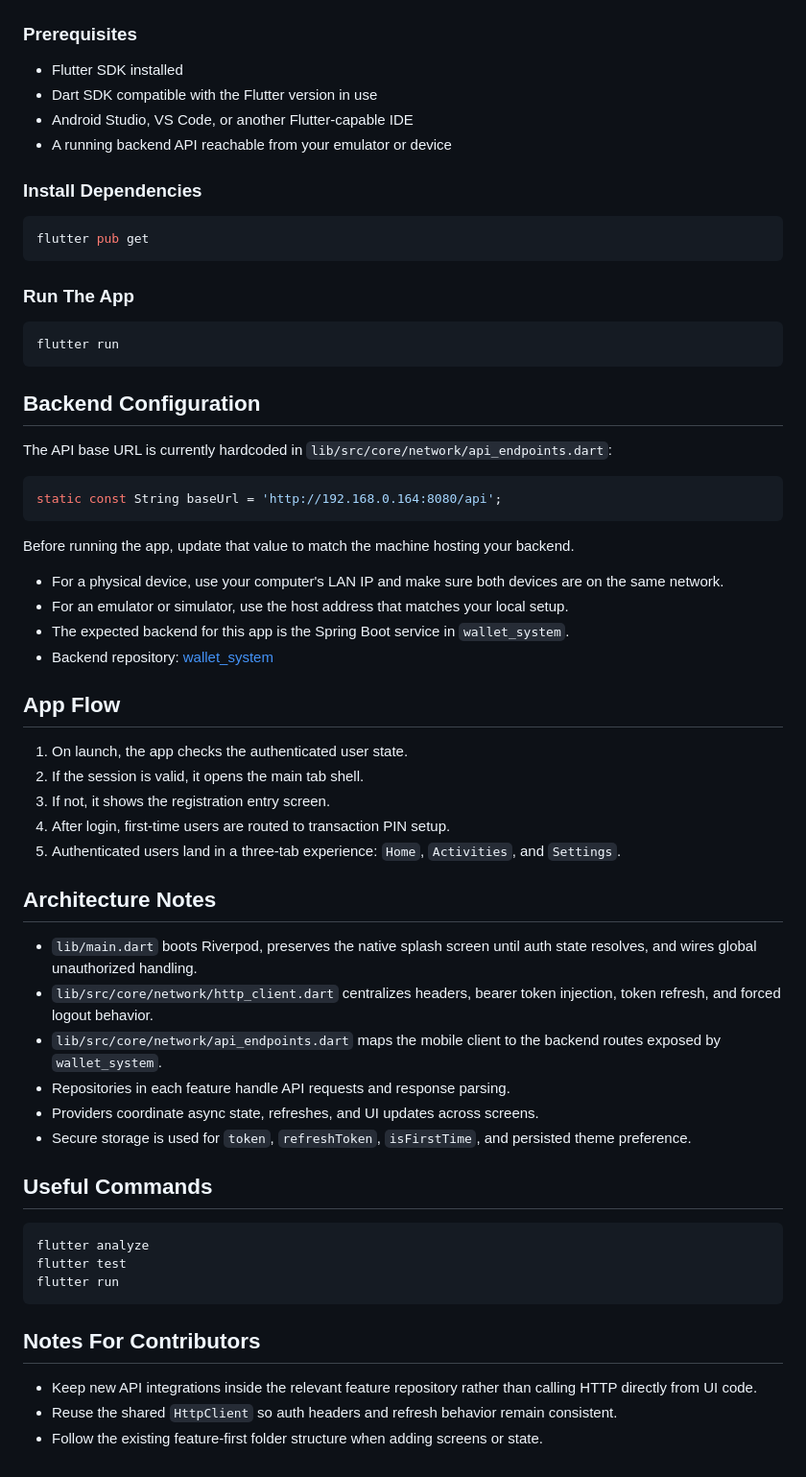
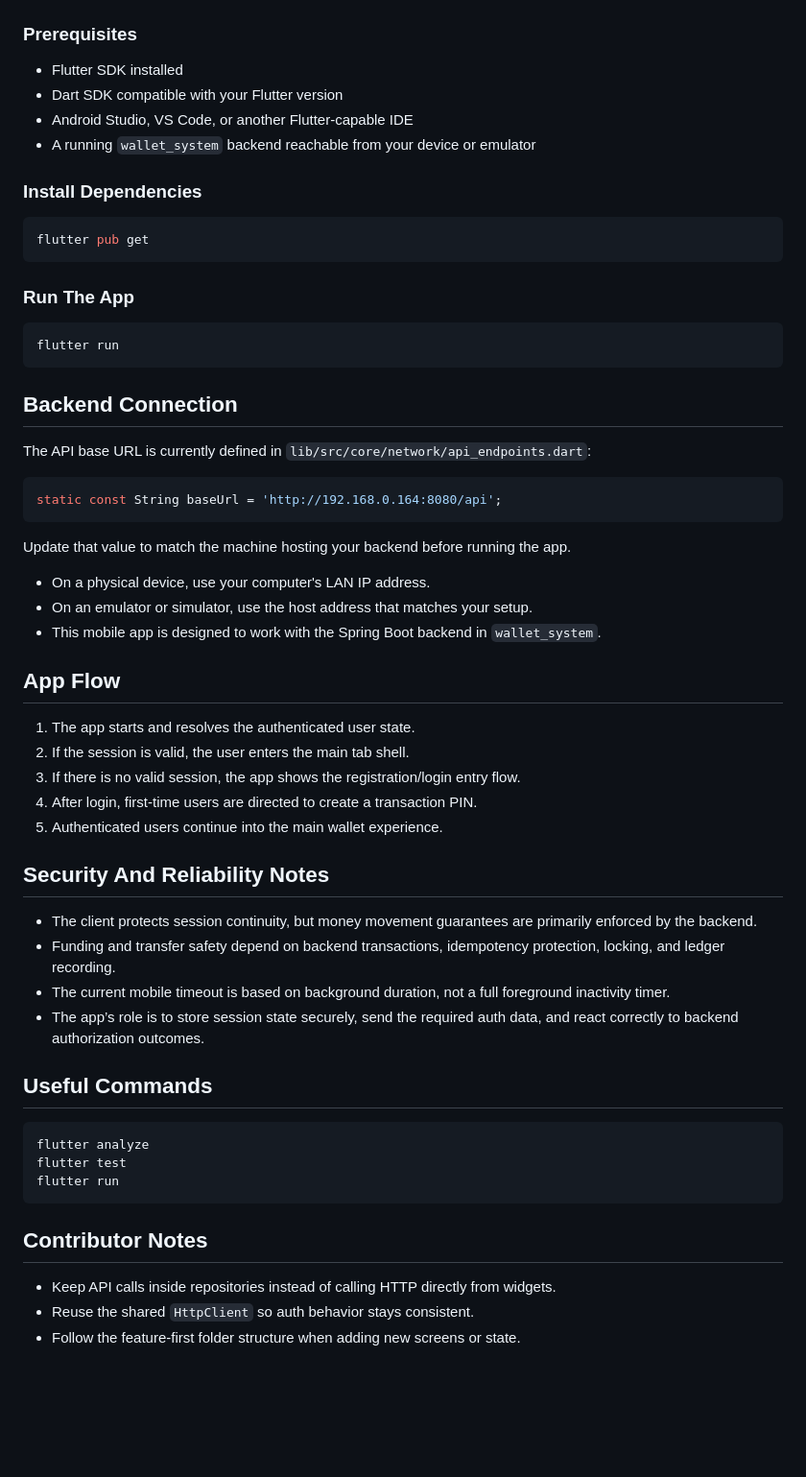
Before and after one commit to TechifyDev1/wallet_mobile, a Markdown page: README.md, the part around one of its changes. Shown at 96% size. Rendered like a GitHub page; blank space fills up the shorter version.

````diff
--- a/README.md
+++ b/README.md
@@ -75,9 +149,9 @@ lib/
 ### Prerequisites
 
 - Flutter SDK installed
-- Dart SDK compatible with the Flutter version in use
+- Dart SDK compatible with your Flutter version
 - Android Studio, VS Code, or another Flutter-capable IDE
-- A running backend API reachable from your emulator or device
+- A running `wallet_system` backend reachable from your device or emulator
 
 ### Install Dependencies
 
@@ -91,37 +165,34 @@ flutter pub get
 flutter run
 ```
 
-## Backend Configuration
+## Backend Connection
 
-The API base URL is currently hardcoded in `lib/src/core/network/api_endpoints.dart`:
+The API base URL is currently defined in `lib/src/core/network/api_endpoints.dart`:
 
 ```dart
 static const String baseUrl = 'http://192.168.0.164:8080/api';
 ```
 
-Before running the app, update that value to match the machine hosting your backend.
+Update that value to match the machine hosting your backend before running the app.
 
-- For a physical device, use your computer's LAN IP and make sure both devices are on the same network.
-- For an emulator or simulator, use the host address that matches your local setup.
-- The expected backend for this app is the Spring Boot service in `wallet_system`.
-- Backend repository: [wallet_system](https://github.com/TechifyDev1/wallet_system)
+- On a physical device, use your computer's LAN IP address.
+- On an emulator or simulator, use the host address that matches your setup.
+- This mobile app is designed to work with the Spring Boot backend in `wallet_system`.
 
 ## App Flow
 
-1. On launch, the app checks the authenticated user state.
-2. If the session is valid, it opens the main tab shell.
-3. If not, it shows the registration entry screen.
-4. After login, first-time users are routed to transaction PIN setup.
-5. Authenticated users land in a three-tab experience: `Home`, `Activities`, and `Settings`.
+1. The app starts and resolves the authenticated user state.
+2. If the session is valid, the user enters the main tab shell.
+3. If there is no valid session, the app shows the registration/login entry flow.
+4. After login, first-time users are directed to create a transaction PIN.
+5. Authenticated users continue into the main wallet experience.
 
-## Architecture Notes
+## Security And Reliability Notes
 
-- `lib/main.dart` boots Riverpod, preserves the native splash screen until auth state resolves, and wires global unauthorized handling.
-- `lib/src/core/network/http_client.dart` centralizes headers, bearer token injection, token refresh, and forced logout behavior.
-- `lib/src/core/network/api_endpoints.dart` maps the mobile client to the backend routes exposed by `wallet_system`.
-- Repositories in each feature handle API requests and response parsing.
-- Providers coordinate async state, refreshes, and UI updates across screens.
-- Secure storage is used for `token`, `refreshToken`, `isFirstTime`, and persisted theme preference.
+- The client protects session continuity, but money movement guarantees are primarily enforced by the backend.
+- Funding and transfer safety depend on backend transactions, idempotency protection, locking, and ledger recording.
+- The current mobile timeout is based on background duration, not a full foreground inactivity timer.
+- The app’s role is to store session state securely, send the required auth data, and react correctly to backend authorization outcomes.
 
 ## Useful Commands
 
@@ -131,8 +202,8 @@ flutter test
 flutter run
 ```
 
-## Notes For Contributors
+## Contributor Notes
 
-- Keep new API integrations inside the relevant feature repository rather than calling HTTP directly from UI code.
-- Reuse the shared `HttpClient` so auth headers and refresh behavior remain consistent.
-- Follow the existing feature-first folder structure when adding screens or state.
+- Keep API calls inside repositories instead of calling HTTP directly from widgets.
+- Reuse the shared `HttpClient` so auth behavior stays consistent.
+- Follow the feature-first folder structure when adding new screens or state.
````
Also changed, not shown: other parts of README.md (+99 -25 lines).
